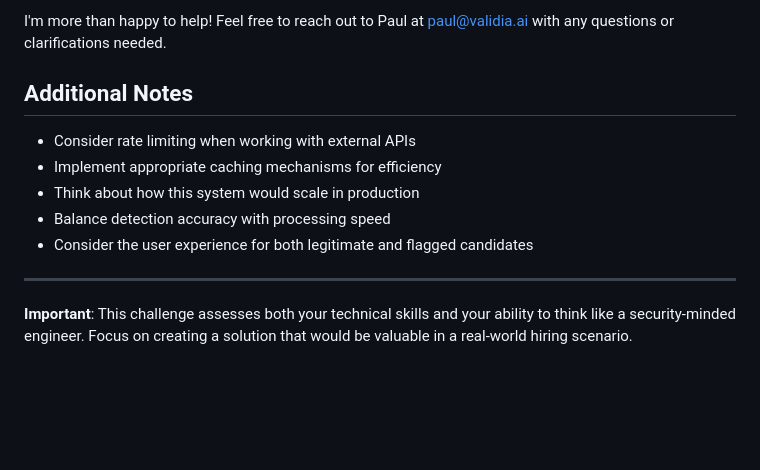
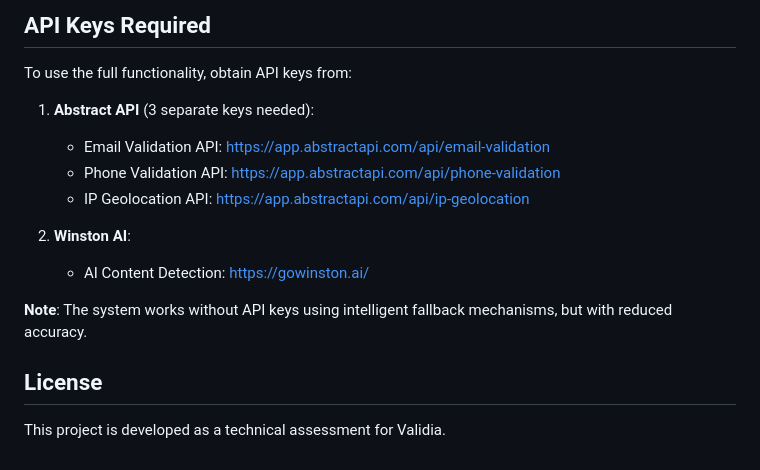
Before and after one commit to harveyfullstack/summer-2025-recruitment, a Markdown page: README.md, the part around one of its changes. GitHub-like rendering; blank space fills up the shorter version.

Commit message:
Complete README.md rewrite with comprehensive documentation and remove duplicate file

```diff
--- a/README.md
+++ b/README.md
@@ -180,14 +189,18 @@ curl -X POST "http://localhost:8000/api/v1/examine/document" -F "file=@resume.pd
 
-I'm more than happy to help! Feel free to reach out to Paul at paul@validia.ai with any questions or clarifications needed.
+## API Keys Required
 
-## Additional Notes
+To use the full functionality, obtain API keys from:
 
-- Consider rate limiting when working with external APIs
-- Implement appropriate caching mechanisms for efficiency
-- Think about how this system would scale in production
-- Balance detection accuracy with processing speed
-- Consider the user experience for both legitimate and flagged candidates
+1. **Abstract API** (3 separate keys needed):
+   - Email Validation API: https://app.abstractapi.com/api/email-validation
+   - Phone Validation API: https://app.abstractapi.com/api/phone-validation
+   - IP Geolocation API: https://app.abstractapi.com/api/ip-geolocation
 
----
+2. **Winston AI**:
+   - AI Content Detection: https://gowinston.ai/
 
-**Important**: This challenge assesses both your technical skills and your ability to think like a security-minded engineer. Focus on creating a solution that would be valuable in a real-world hiring scenario.
+**Note**: The system works without API keys using intelligent fallback mechanisms, but with reduced accuracy.
+
+## License
+
+This project is developed as a technical assessment for Validia.
```
Also changed, not shown: other parts of README.md (+61 -52 lines).
